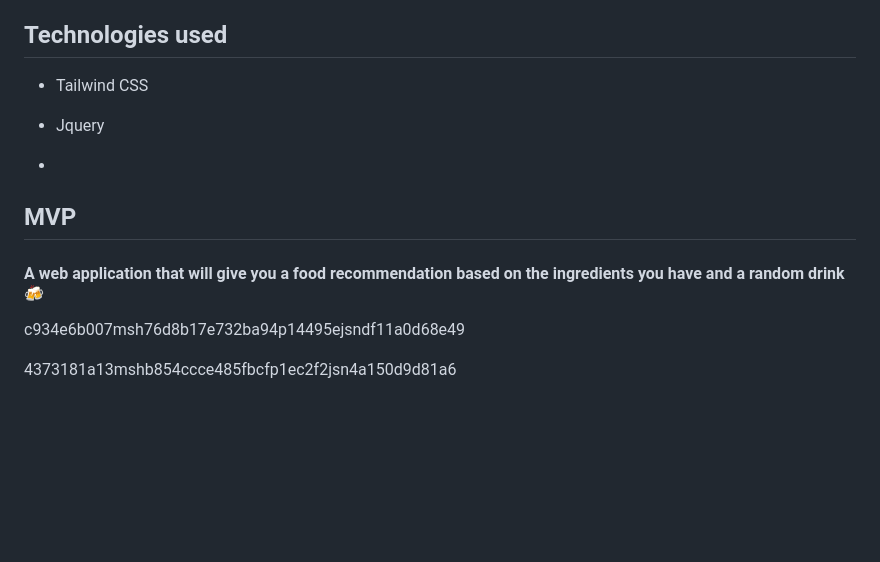
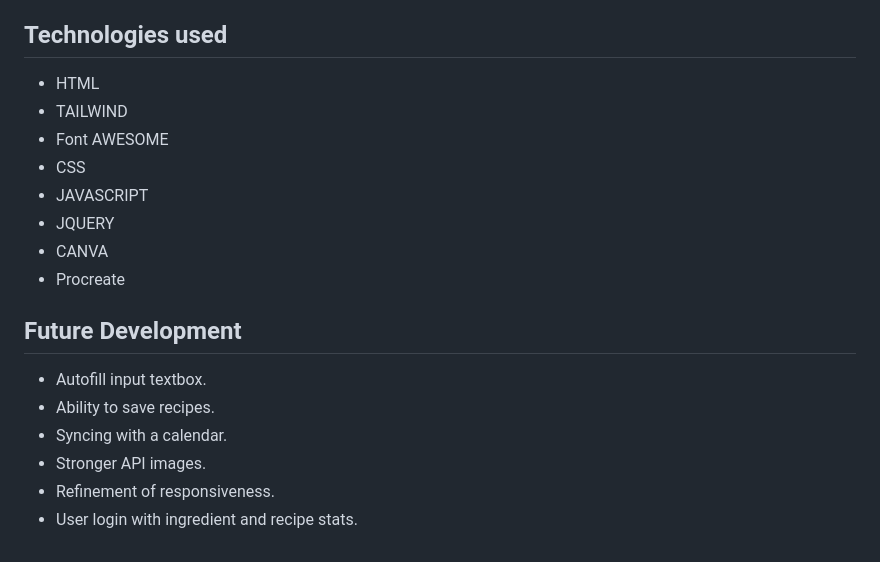
Before and after one commit to LandyWandy/Dinner-Genie, a Markdown page: README.md, the part around the change printed below. Drawn GitHub-style; blank space fills up the shorter version.

```diff
--- a/README.md
+++ b/README.md
@@ -36,16 +52,20 @@
 
 ## Technologies used
 
-- Tailwind CSS
+- HTML
+- TAILWIND
+- Font AWESOME
+- CSS
+- JAVASCRIPT
+- JQUERY
+- CANVA
+- Procreate
 
-- Jquery
+## Future Development
 
--
-
-## MVP
-
-#### A web application that will give you a food recommendation based on the ingredients you have and a random drink 🍻
-
-c934e6b007msh76d8b17e732ba94p14495ejsndf11a0d68e49
-
-4373181a13mshb854ccce485fbcfp1ec2f2jsn4a150d9d81a6
+- Autofill input textbox.
+- Ability to save recipes.
+- Syncing with a calendar.
+- Stronger API images.
+- Refinement of responsiveness.
+- User login with ingredient and recipe stats.
```
Also changed, not shown: other parts of README.md (+26 -10 lines), assets/images/sitedemo.jpg (added), 1 other file.
